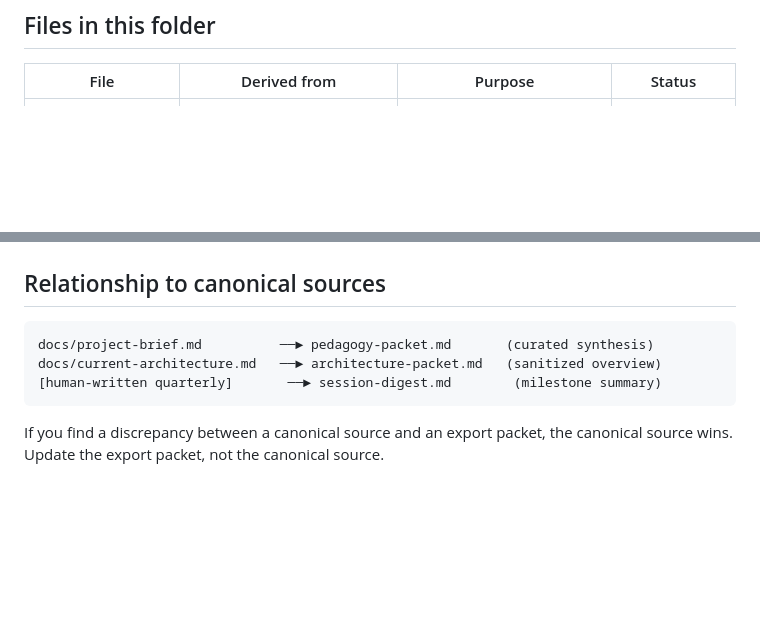
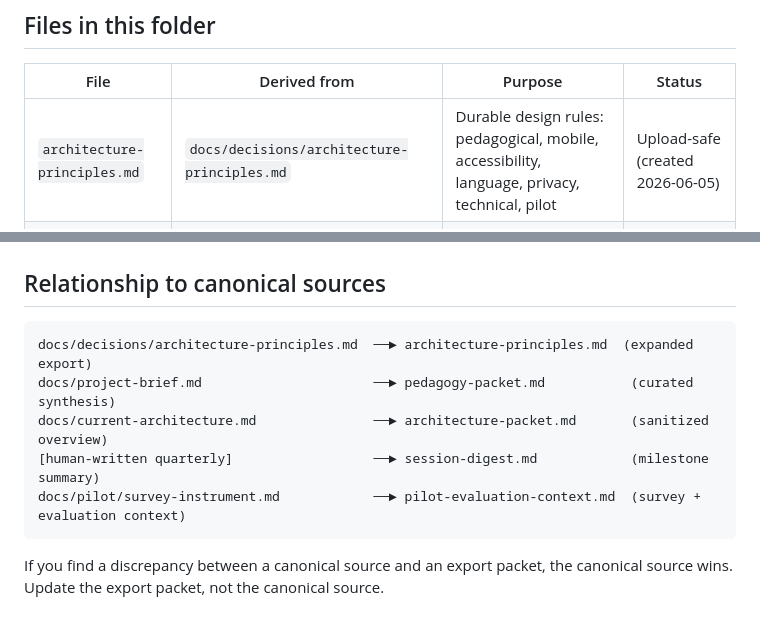
Before and after one commit to Vikthor1/tu-pana, a Markdown page: docs/notebooklm-exports/README.md, 2 parts joined by grey strips. GitHub-like rendering; blank space fills up the shorter version.

Commit message:
docs(notebooklm): add architecture principles export

````diff
--- a/docs/notebooklm-exports/README.md
+++ b/docs/notebooklm-exports/README.md
@@ -18,6 +18,7 @@ Each file must be reviewed before upload. If a file has not been reviewed since
 
 | File | Derived from | Purpose | Status |
 |------|-------------|---------|--------|
+| `architecture-principles.md` | `docs/decisions/architecture-principles.md` | Durable design rules: pedagogical, mobile, accessibility, language, privacy, technical, pilot | Upload-safe (created 2026-06-05) |
 | `pedagogy-packet.md` | `docs/project-brief.md`, VC-OS context.md | Pedagogical philosophy, Freirean design, bilingual-first, pilot-ready context | Upload-safe (updated 2026-06-05) |
 | `architecture-packet.md` | `docs/current-architecture.md`, git log | Sanitized architecture + mobile header + deployment + bug report | Upload-safe (updated 2026-06-05) |
 | `session-digest.md` | Human-curated milestone summary | Project evolution and key decisions, sessions 1–63 | Upload-safe (updated 2026-06-05) |
@@ -73,9 +74,11 @@ Do not update after every session. These are milestone-level documents, not sess
 ## Relationship to canonical sources
 
 ```
-docs/project-brief.md          ──► pedagogy-packet.md       (curated synthesis)
-docs/current-architecture.md   ──► architecture-packet.md   (sanitized overview)
-[human-written quarterly]       ──► session-digest.md        (milestone summary)
+docs/decisions/architecture-principles.md  ──► architecture-principles.md  (expanded export)
+docs/project-brief.md                      ──► pedagogy-packet.md           (curated synthesis)
+docs/current-architecture.md               ──► architecture-packet.md       (sanitized overview)
+[human-written quarterly]                  ──► session-digest.md            (milestone summary)
+docs/pilot/survey-instrument.md            ──► pilot-evaluation-context.md  (survey + evaluation context)
 ```
 
 If you find a discrepancy between a canonical source and an export packet, the canonical source wins. Update the export packet, not the canonical source.
````
Also changed, not shown: docs/notebooklm-exports/architecture-principles.md (added, +150 -0 lines).
